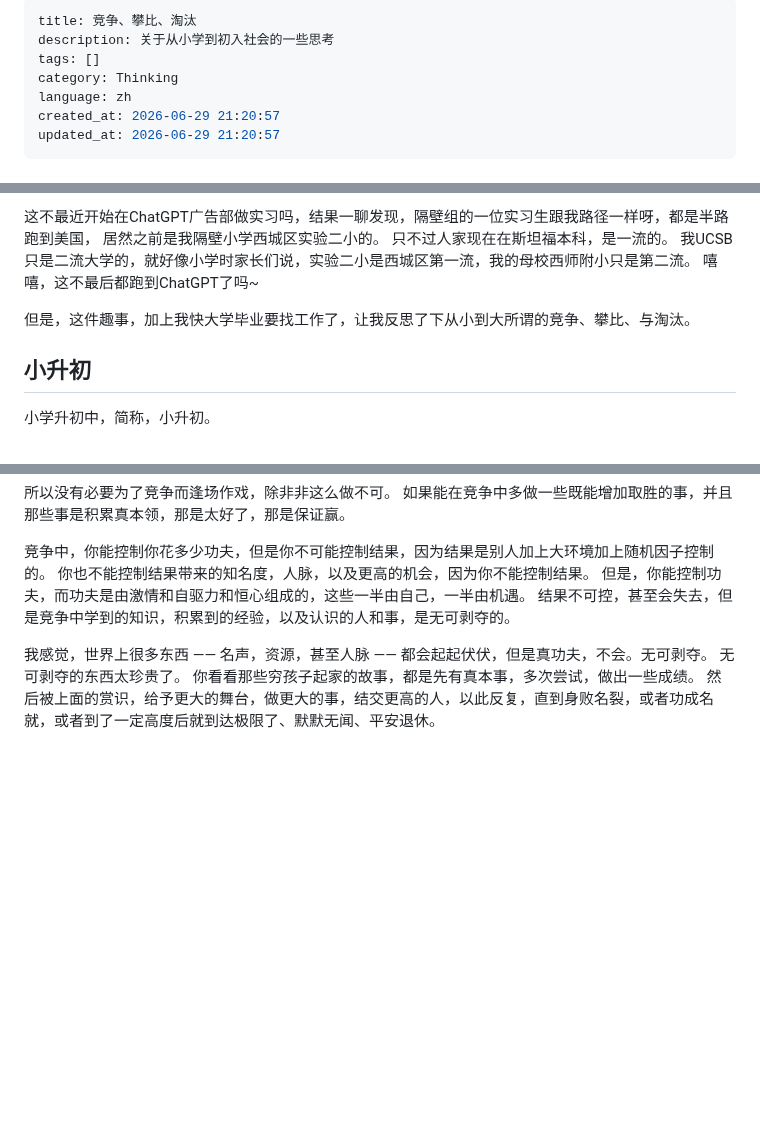
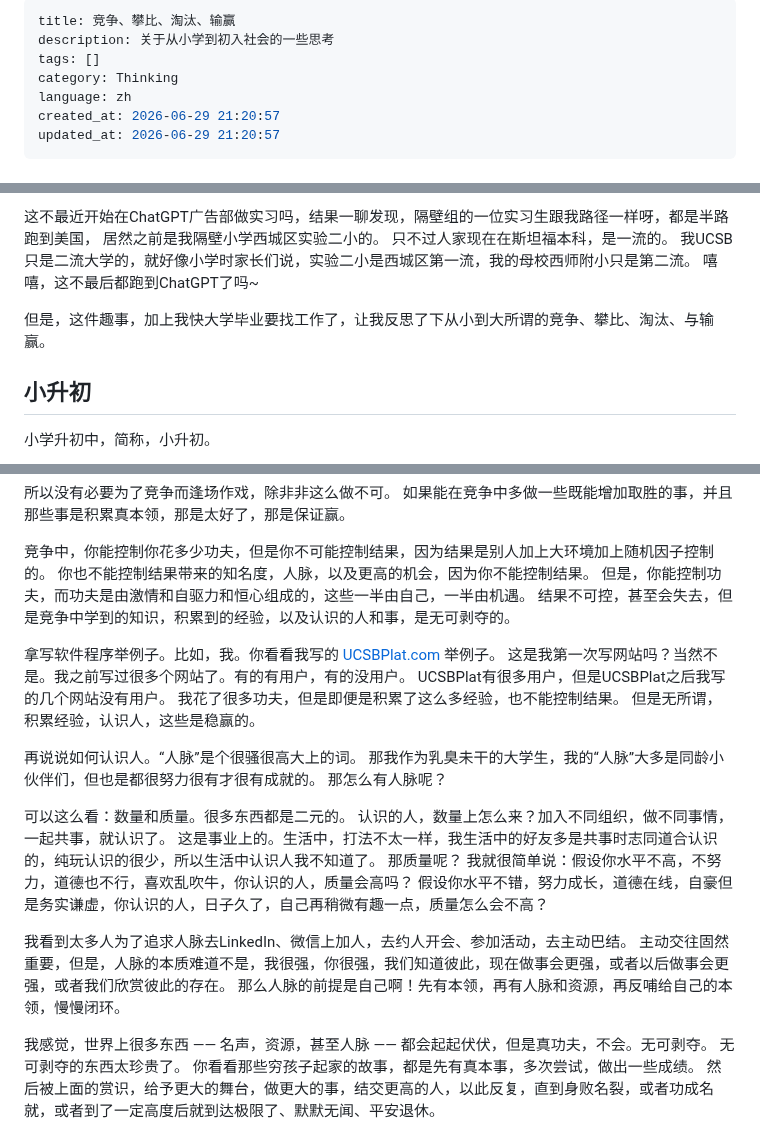
Before and after one commit to iamjiamingliu/iamjiamingliu.com, a Markdown page: blogs/competition.md, 3 parts joined by grey strips. Rendered like a GitHub page; blank space fills up the shorter version.

Commit message:
adds new parts and small revisions to tile

```diff
--- a/blogs/competition.md
+++ b/blogs/competition.md
@@ -1,5 +1,5 @@
 ---
-title: 竞争、攀比、淘汰
+title: 竞争、攀比、淘汰、输赢
 description: 关于从小学到初入社会的一些思考
 tags: []
 category: Thinking
@@ -21,7 +21,7 @@ updated_at: 2026-06-29 21:20:57
 我UCSB只是二流大学的，就好像小学时家长们说，实验二小是西城区第一流，我的母校西师附小只是第二流。
 嘻嘻，这不最后都跑到ChatGPT了吗~
 
-但是，这件趣事，加上我快大学毕业要找工作了，让我反思了下从小到大所谓的竞争、攀比、与淘汰。
+但是，这件趣事，加上我快大学毕业要找工作了，让我反思了下从小到大所谓的竞争、攀比、淘汰、与输赢。
 
 ## 小升初
 
@@ -174,6 +174,27 @@ updated_at: 2026-06-29 21:20:57
 但是，你能控制功夫，而功夫是由激情和自驱力和恒心组成的，这些一半由自己，一半由机遇。
 结果不可控，甚至会失去，但是竞争中学到的知识，积累到的经验，以及认识的人和事，是无可剥夺的。
 
+拿写软件程序举例子。比如，我。你看看我写的 [UCSBPlat.com](/blogs/ucsbplat.md) 举例子。
+这是我第一次写网站吗？当然不是。我之前写过很多个网站了。有的有用户，有的没用户。
+UCSBPlat有很多用户，但是UCSBPlat之后我写的几个网站没有用户。
+我花了很多功夫，但是即便是积累了这么多经验，也不能控制结果。
+但是无所谓，积累经验，认识人，这些是稳赢的。
+
+再说说如何认识人。“人脉”是个很骚很高大上的词。
+那我作为乳臭未干的大学生，我的“人脉”大多是同龄小伙伴们，但也是都很努力很有才很有成就的。
+那怎么有人脉呢？
+
+可以这么看：数量和质量。很多东西都是二元的。
+认识的人，数量上怎么来？加入不同组织，做不同事情，一起共事，就认识了。
+这是事业上的。生活中，打法不太一样，我生活中的好友多是共事时志同道合认识的，纯玩认识的很少，所以生活中认识人我不知道了。
+那质量呢？
+我就很简单说：假设你水平不高，不努力，道德也不行，喜欢乱吹牛，你认识的人，质量会高吗？
+假设你水平不错，努力成长，道德在线，自豪但是务实谦虚，你认识的人，日子久了，自己再稍微有趣一点，质量怎么会不高？
+
+我看到太多人为了追求人脉去LinkedIn、微信上加人，去约人开会、参加活动，去主动巴结。
+主动交往固然重要，但是，人脉的本质难道不是，我很强，你很强，我们知道彼此，现在做事会更强，或者以后做事会更强，或者我们欣赏彼此的存在。
+那么人脉的前提是自己啊！先有本领，再有人脉和资源，再反哺给自己的本领，慢慢闭环。
+
 我感觉，世界上很多东西 —— 名声，资源，甚至人脉 —— 都会起起伏伏，但是真功夫，不会。无可剥夺。
 无可剥夺的东西太珍贵了。
 你看看那些穷孩子起家的故事，都是先有真本事，多次尝试，做出一些成绩。
```
